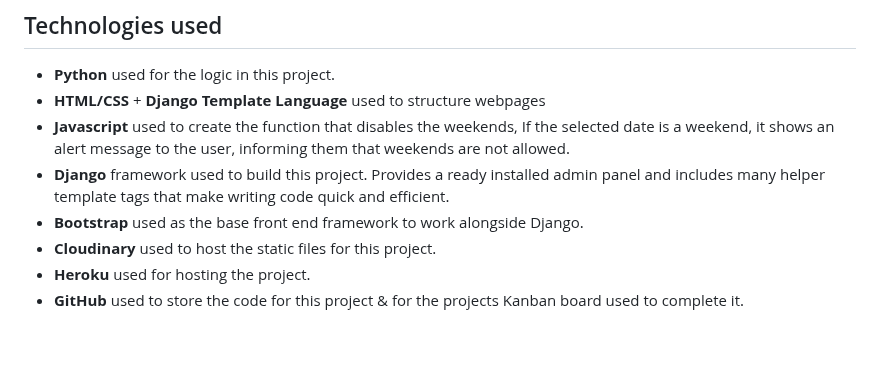
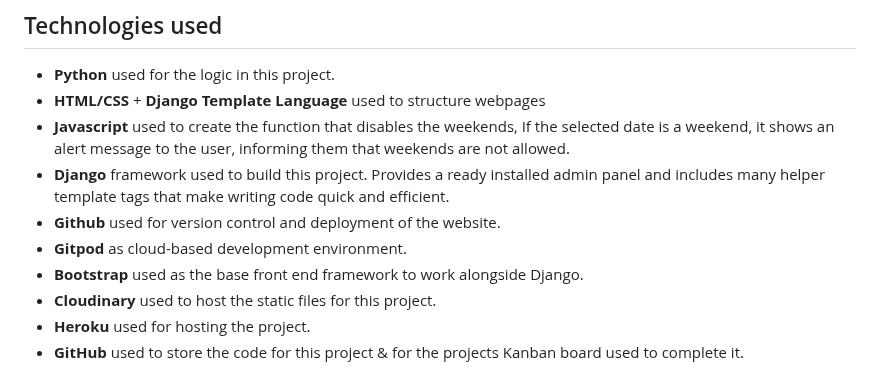
Before and after one commit to alsona1188/PP4-dental-clinic, a Markdown page: README.md, the part around the change. Drawn GitHub-style; blank space fills up the shorter version.

Commit message:
doc: Adding the Gitpod and Github at the technologies used in README file

```diff
--- a/README.md
+++ b/README.md
@@ -681,6 +681,8 @@ The user registered can sign out from his account.
 - **HTML/CSS** + **Django Template Language** used to structure webpages
 - **Javascript** used to create the function that disables the weekends, If the selected date is a weekend, it shows an alert message to the user, informing them that weekends are not allowed.
 - **Django** framework used to build this project. Provides a ready installed admin panel and includes many helper template tags that make writing code quick and efficient.
+- **Github** used for version control and deployment of the website.
+- **Gitpod** as cloud-based development environment.
 - **Bootstrap** used as the base front end framework to work alongside Django.
 - **Cloudinary** used to host the static files for this project.
 - **Heroku** used for hosting the project.
```
